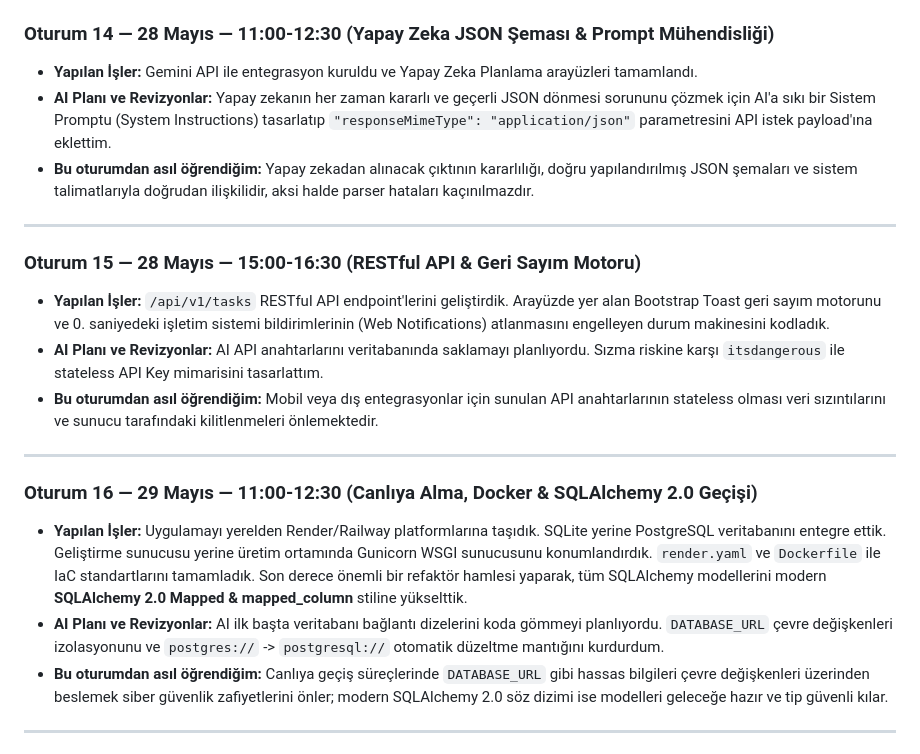
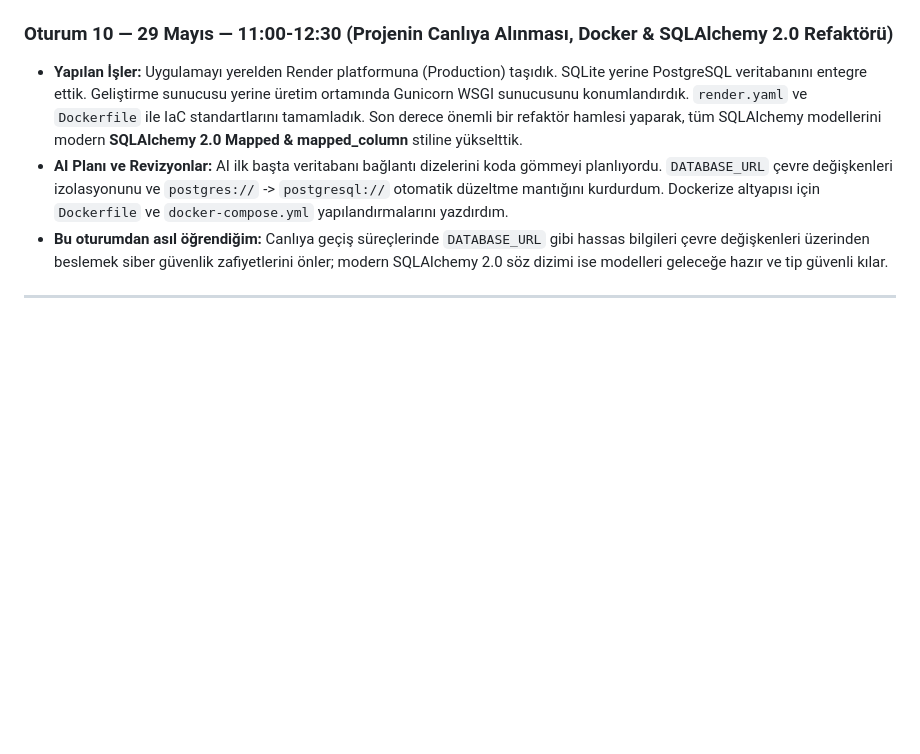
Before and after one commit to sahin-1-7/final-odev, a Markdown page: AI_Gunlugu.md, the part around one of its changes. GitHub-like rendering; blank space fills up the shorter version.

```diff
--- a/AI_Gunlugu.md
+++ b/AI_Gunlugu.md
@@ -100,20 +72,6 @@ Bu günlük, **Glide** projesinin geliştirilmesi sürecinde, geliştirici ile y
-### **Oturum 14 — 28 Mayıs — 11:00-12:30 (Yapay Zeka JSON Şeması & Prompt Mühendisliği)**
-*   **Yapılan İşler:** Gemini API ile entegrasyon kuruldu ve Yapay Zeka Planlama arayüzleri tamamlandı.
-*   **AI Planı ve Revizyonlar:** Yapay zekanın her zaman kararlı ve geçerli JSON dönmesi sorununu çözmek için AI'a sıkı bir Sistem Promptu (System Instructions) tasarlatıp `"responseMimeType": "application/json"` parametresini API istek payload'ına eklettim.
-*   **Bu oturumdan asıl öğrendiğim:** Yapay zekadan alınacak çıktının kararlılığı, doğru yapılandırılmış JSON şemaları ve sistem talimatlarıyla doğrudan ilişkilidir, aksi halde parser hataları kaçınılmazdır.
-
----
-
-### **Oturum 15 — 28 Mayıs — 15:00-16:30 (RESTful API & Geri Sayım Motoru)**
-*   **Yapılan İşler:** `/api/v1/tasks` RESTful API endpoint'lerini geliştirdik. Arayüzde yer alan Bootstrap Toast geri sayım motorunu ve 0. saniyedeki işletim sistemi bildirimlerinin (Web Notifications) atlanmasını engelleyen durum makinesini kodladık.
-*   **AI Planı ve Revizyonlar:** AI API anahtarlarını veritabanında saklamayı planlıyordu. Sızma riskine karşı `itsdangerous` ile stateless API Key mimarisini tasarlattım.
-*   **Bu oturumdan asıl öğrendiğim:** Mobil veya dış entegrasyonlar için sunulan API anahtarlarının stateless olması veri sızıntılarını ve sunucu tarafındaki kilitlenmeleri önlemektedir.
-
----
-
-### **Oturum 16 — 29 Mayıs — 11:00-12:30 (Canlıya Alma, Docker & SQLAlchemy 2.0 Geçişi)**
-*   **Yapılan İşler:** Uygulamayı yerelden Render/Railway platformlarına taşıdık. SQLite yerine PostgreSQL veritabanını entegre ettik. Geliştirme sunucusu yerine üretim ortamında Gunicorn WSGI sunucusunu konumlandırdık. `render.yaml` ve `Dockerfile` ile IaC standartlarını tamamladık. Son derece önemli bir refaktör hamlesi yaparak, tüm SQLAlchemy modellerini modern **SQLAlchemy 2.0 Mapped & mapped_column** stiline yükselttik.
-*   **AI Planı ve Revizyonlar:** AI ilk başta veritabanı bağlantı dizelerini koda gömmeyi planlıyordu. `DATABASE_URL` çevre değişkenleri izolasyonunu ve `postgres://` -> `postgresql://` otomatik düzeltme mantığını kurdurdum.
+### **Oturum 10 — 29 Mayıs — 11:00-12:30 (Projenin Canlıya Alınması, Docker & SQLAlchemy 2.0 Refaktörü)**
+*   **Yapılan İşler:** Uygulamayı yerelden Render platformuna (Production) taşıdık. SQLite yerine PostgreSQL veritabanını entegre ettik. Geliştirme sunucusu yerine üretim ortamında Gunicorn WSGI sunucusunu konumlandırdık. `render.yaml` ve `Dockerfile` ile IaC standartlarını tamamladık. Son derece önemli bir refaktör hamlesi yaparak, tüm SQLAlchemy modellerini modern **SQLAlchemy 2.0 Mapped & mapped_column** stiline yükselttik.
+*   **AI Planı ve Revizyonlar:** AI ilk başta veritabanı bağlantı dizelerini koda gömmeyi planlıyordu. `DATABASE_URL` çevre değişkenleri izolasyonunu ve `postgres://` -> `postgresql://` otomatik düzeltme mantığını kurdurdum. Dockerize altyapısı için `Dockerfile` ve `docker-compose.yml` yapılandırmalarını yazdırdım.
 *   **Bu oturumdan asıl öğrendiğim:** Canlıya geçiş süreçlerinde `DATABASE_URL` gibi hassas bilgileri çevre değişkenleri üzerinden beslemek siber güvenlik zafiyetlerini önler; modern SQLAlchemy 2.0 söz dizimi ise modelleri geleceğe hazır ve tip güvenli kılar.
 
 ---
```
Also changed, not shown: other parts of AI_Gunlugu.md (+29 -57 lines).
